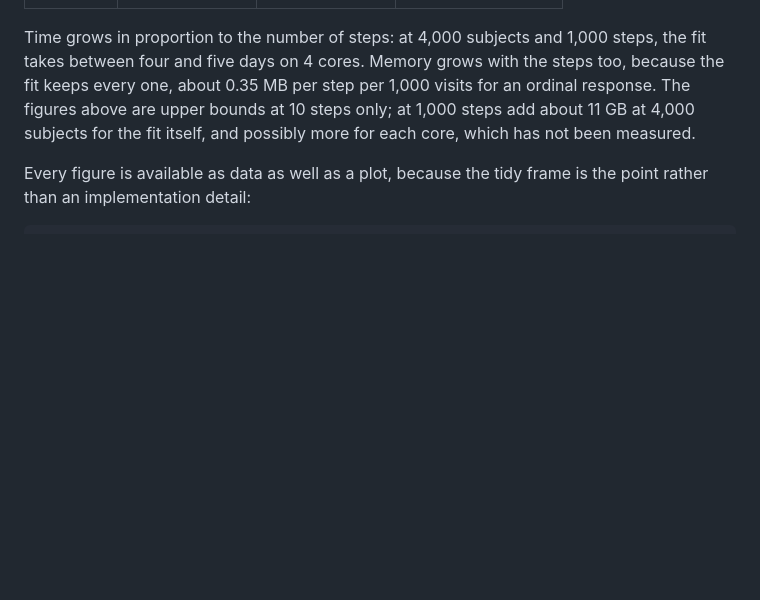
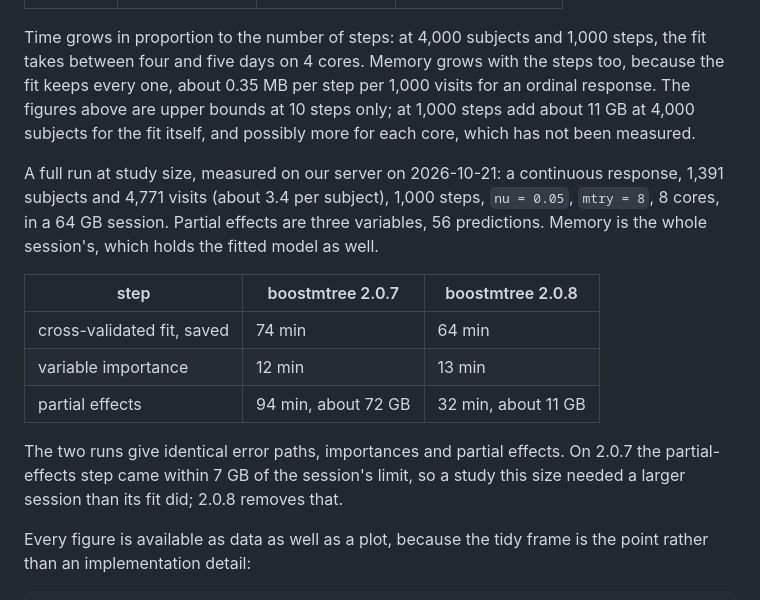
Before and after one commit to ehrlinger/ggBoostedTrees, a Markdown page: README.md, the part around the change. GitHub-like rendering; blank space fills up the shorter version.

Commit message:
docs(README): measured full run on boostmtree 2.0.7 and 2.0.8
A continuous fit at study size (1,391 subjects, 4,771 visits, M = 1000,
8 cores): partial effects 94 min / ~72 GB on 2.0.7 against 32 min / ~11 GB
on 2.0.8, with identical results. The 2.0.4 ten-step grid is unchanged.

Co-Authored-By: Claude Opus 5.5 <noreply@anthropic.com>

```diff
--- a/README.md
+++ b/README.md
@@ -133,6 +133,22 @@ the steps too, because the fit keeps every one, about 0.35 MB per step per
 steps only; at 1,000 steps add about 11 GB at 4,000 subjects for the fit
 itself, and possibly more for each core, which has not been measured.
 
+A full run at study size, measured on our server on 2026-10-21: a continuous
+response, 1,391 subjects and 4,771 visits (about 3.4 per subject), 1,000 steps,
+`nu = 0.05`, `mtry = 8`, 8 cores, in a 64 GB session. Partial effects are three
+variables, 56 predictions. Memory is the whole session's, which holds the
+fitted model as well.
+
+| step | boostmtree 2.0.7 | boostmtree 2.0.8 |
+|---|---|---|
+| cross-validated fit, saved | 74 min | 64 min |
+| variable importance | 12 min | 13 min |
+| partial effects | 94 min, about 72 GB | 32 min, about 11 GB |
+
+The two runs give identical error paths, importances and partial effects. On
+2.0.7 the partial-effects step came within 7 GB of the session's limit, so a
+study this size needed a larger session than its fit did; 2.0.8 removes that.
+
 Every figure is available as data as well as a plot, because the tidy frame is
 the point rather than an implementation detail:
 
```
Also changed, not shown: news/docs-full-run-timings.md (added, +4 -0 lines).
